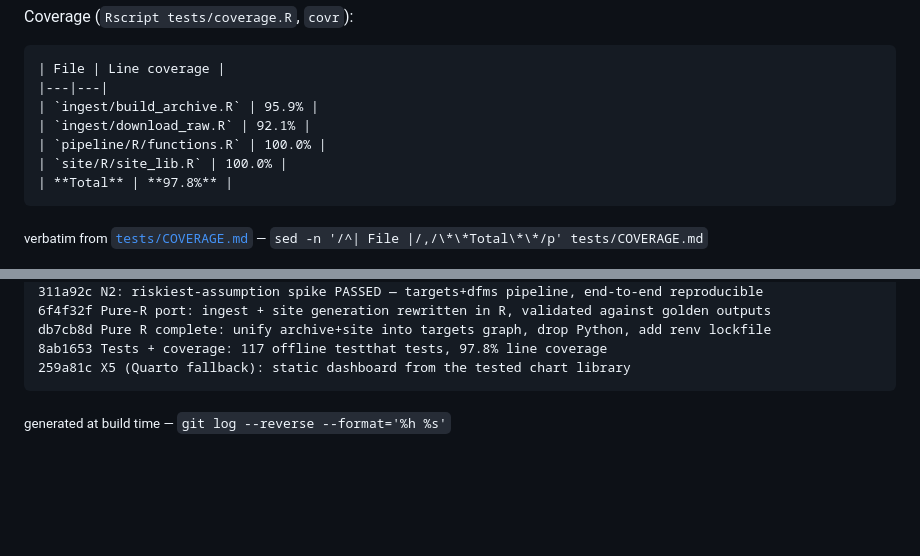
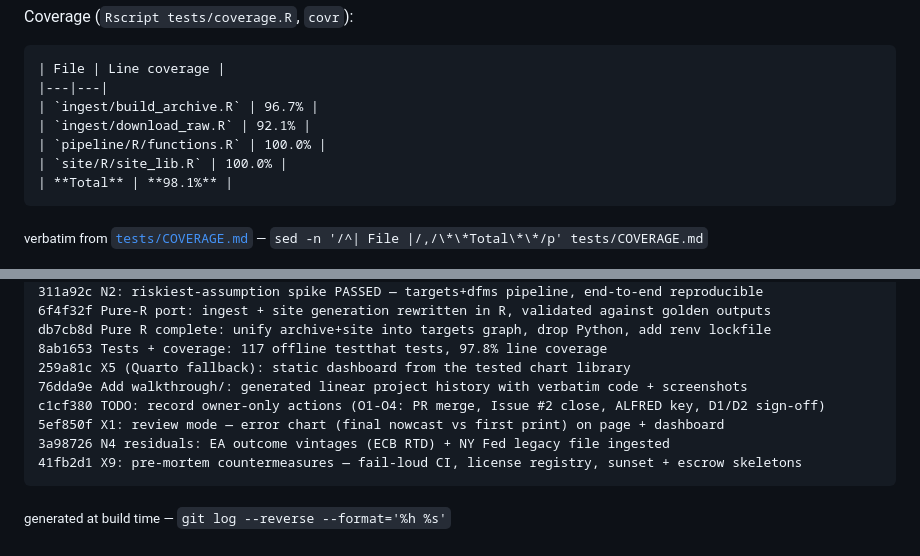
Before and after one commit to hzmchen/KONjecture-alpha, a Markdown page: walkthrough/README.md, 2 parts joined by grey strips. GitHub-like rendering; blank space fills up the shorter version.

Commit message:
Finalize goal round: coverage 98.1% (134 tests), walkthrough + screenshots refreshed
Co-Authored-By: Claude Fable 5 <noreply@anthropic.com>

`````diff
--- a/walkthrough/README.md
+++ b/walkthrough/README.md
@@ -309,11 +309,11 @@ Coverage (`Rscript tests/coverage.R`, `covr`):
 ````text
 | File | Line coverage |
 |---|---|
-| `ingest/build_archive.R` | 95.9% |
+| `ingest/build_archive.R` | 96.7% |
 | `ingest/download_raw.R` | 92.1% |
 | `pipeline/R/functions.R` | 100.0% |
 | `site/R/site_lib.R` | 100.0% |
-| **Total** | **97.8%** |
+| **Total** | **98.1%** |
 ````
 <sub>verbatim from [`tests/COVERAGE.md`](../tests/COVERAGE.md) — `sed -n '/^| File |/,/\*\*Total\*\*/p' tests/COVERAGE.md`</sub>
 
@@ -380,5 +380,10 @@ ddc38b1 Record owner confirmation of Issue #2 option 4 — N1 decided
 db7cb8d Pure R complete: unify archive+site into targets graph, drop Python, add renv lockfile
 8ab1653 Tests + coverage: 117 offline testthat tests, 97.8% line coverage
 259a81c X5 (Quarto fallback): static dashboard from the tested chart library
+76dda9e Add walkthrough/: generated linear project history with verbatim code + screenshots
+c1cf380 TODO: record owner-only actions (O1-O4: PR merge, Issue #2 close, ALFRED key, D1/D2 sign-off)
+5ef850f X1: review mode — error chart (final nowcast vs first print) on page + dashboard
+3a98726 N4 residuals: EA outcome vintages (ECB RTD) + NY Fed legacy file ingested
+41fb2d1 X9: pre-mortem countermeasures — fail-loud CI, license registry, sunset + escrow skeletons
 ````
 <sub>generated at build time — `git log --reverse --format='%h %s'`</sub>
`````
Also changed, not shown: README.md (+1 -1 lines), 1 other file.
